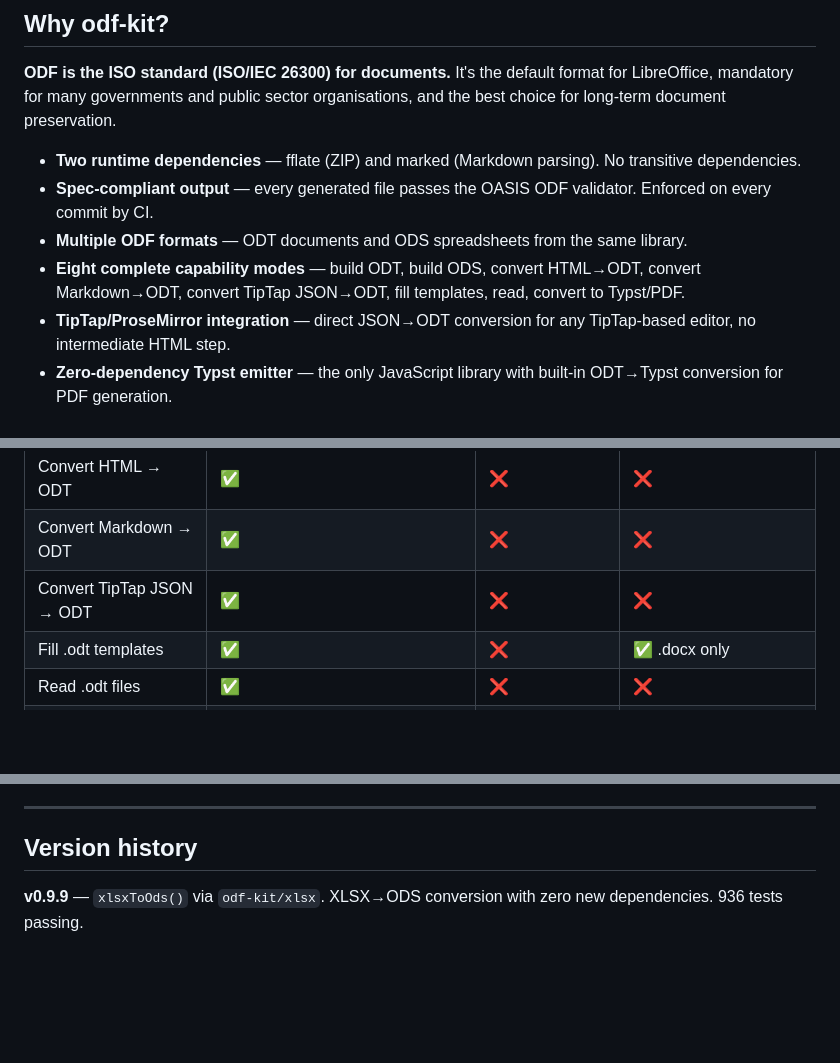
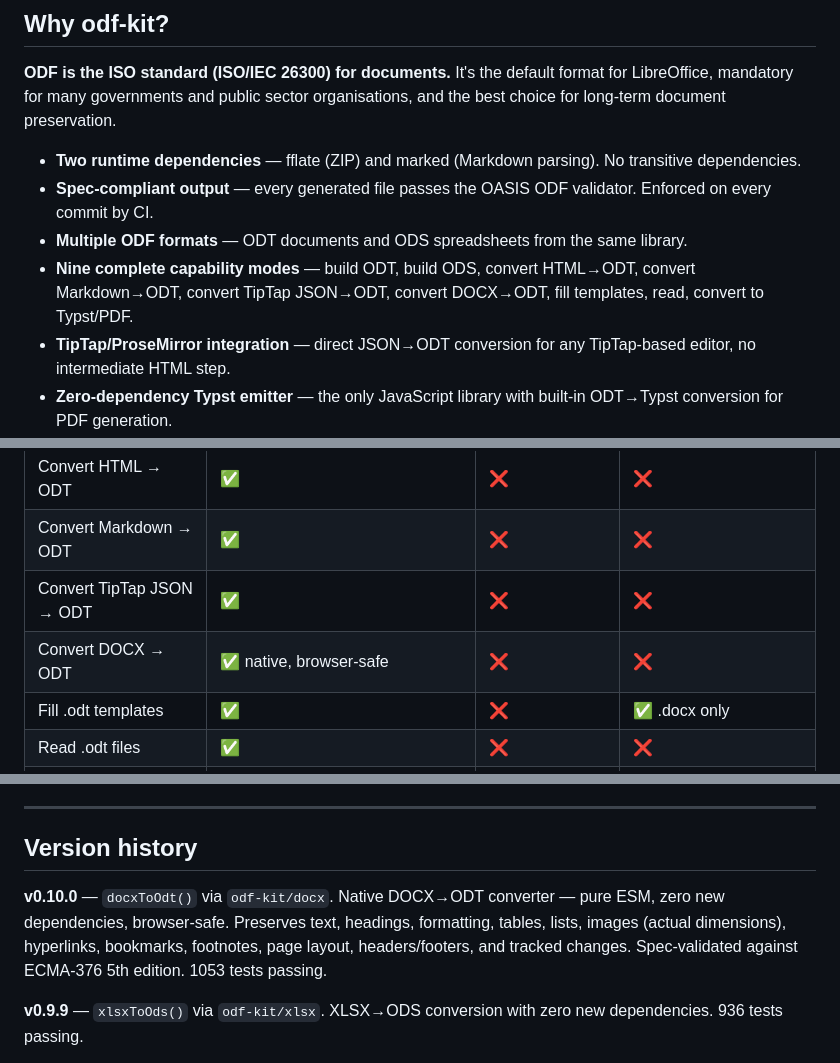
Before and after one commit to GitHubNewbie0/odf-kit, a Markdown page: README.md, 3 parts joined by grey strips. GitHub-like rendering; blank space fills up the shorter version.

```diff
--- a/README.md
+++ b/README.md
@@ -862,7 +899,7 @@ ESM only. Zero Node-specific APIs in the library source — enforced at the Type
 - **Two runtime dependencies** — fflate (ZIP) and marked (Markdown parsing). No transitive dependencies.
 - **Spec-compliant output** — every generated file passes the OASIS ODF validator. Enforced on every commit by CI.
 - **Multiple ODF formats** — ODT documents and ODS spreadsheets from the same library.
-- **Eight complete capability modes** — build ODT, build ODS, convert HTML→ODT, convert Markdown→ODT, convert TipTap JSON→ODT, fill templates, read, convert to Typst/PDF.
+- **Nine complete capability modes** — build ODT, build ODS, convert HTML→ODT, convert Markdown→ODT, convert TipTap JSON→ODT, convert DOCX→ODT, fill templates, read, convert to Typst/PDF.
 - **TipTap/ProseMirror integration** — direct JSON→ODT conversion for any TipTap-based editor, no intermediate HTML step.
 - **Zero-dependency Typst emitter** — the only JavaScript library with built-in ODT→Typst conversion for PDF generation.
 - **TypeScript-first** — full types across all sub-exports.
@@ -879,6 +916,7 @@ ESM only. Zero Node-specific APIs in the library source — enforced at the Type
 | Convert HTML → ODT | ✅ | ❌ | ❌ |
 | Convert Markdown → ODT | ✅ | ❌ | ❌ |
 | Convert TipTap JSON → ODT | ✅ | ❌ | ❌ |
+| Convert DOCX → ODT | ✅ native, browser-safe | ❌ | ❌ |
 | Fill .odt templates | ✅ | ❌ | ✅ .docx only |
 | Read .odt files | ✅ | ❌ | ❌ |
 | Convert to HTML | ✅ | ❌ | ❌ |
@@ -896,6 +934,8 @@ odf-kit targets ODF 1.2 (ISO/IEC 26300). Generated files include proper ZIP pack
 ---
 
 ## Version history
+
+**v0.10.0** — `docxToOdt()` via `odf-kit/docx`. Native DOCX→ODT converter — pure ESM, zero new dependencies, browser-safe. Preserves text, headings, formatting, tables, lists, images (actual dimensions), hyperlinks, bookmarks, footnotes, page layout, headers/footers, and tracked changes. Spec-validated against ECMA-376 5th edition. 1053 tests passing.
 
 **v0.9.9** — `xlsxToOds()` via `odf-kit/xlsx`. XLSX→ODS conversion with zero new dependencies. 936 tests passing.
 
```
Also changed, not shown: other parts of README.md (+39 -2 lines), CHANGELOG.md (+21 -0 lines).
